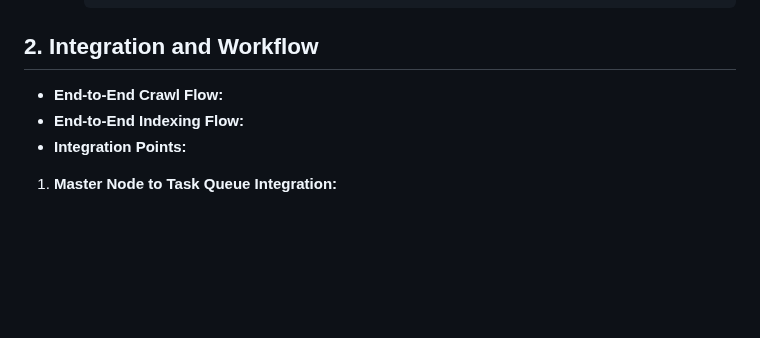
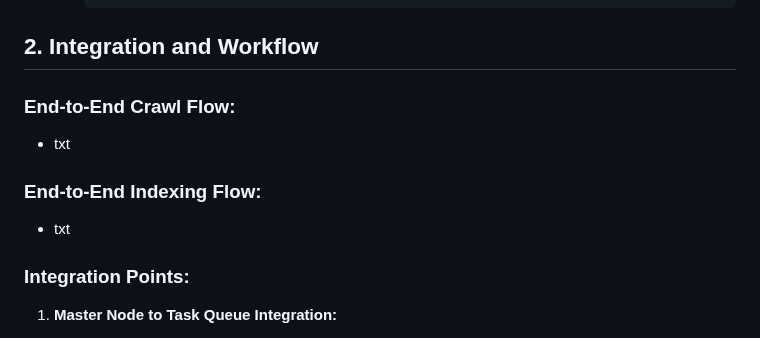
Before and after one commit to Belal0066/distributed-crawler-indexer, a Markdown page: docs/phase_2.md, the part around the change. GitHub-like rendering; blank space fills up the shorter version.

```diff
--- a/docs/phase_2.md
+++ b/docs/phase_2.md
@@ -374,9 +374,11 @@ This implementation:
 
 ## 2. Integration and Workflow
 
-* **End-to-End Crawl Flow:**
-* **End-to-End Indexing Flow:**
-* **Integration Points:**
+### **End-to-End Crawl Flow:**
+   - txt
+### **End-to-End Indexing Flow:**
+   - txt
+### **Integration Points:**
 
 1. **Master Node to Task Queue Integration:**
    - Master node creates and distributes tasks
```
